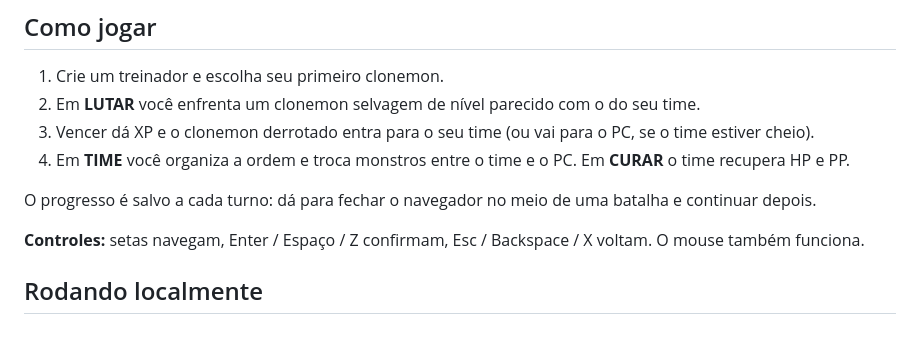
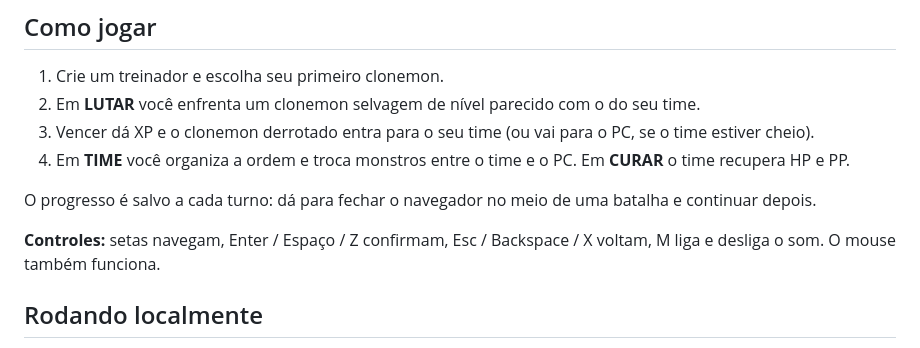
Before and after one commit to zHobbit/CLONEMON_PROJETO_N1_POO, a Markdown page: README.md, the part around the change. Drawn GitHub-style.

```diff
--- a/README.md
+++ b/README.md
@@ -37,7 +37,7 @@ Os tipos funcionam em ciclo: cada um causa o dobro de dano no seguinte e metade
 
 O progresso é salvo a cada turno: dá para fechar o navegador no meio de uma batalha e continuar depois.
 
-**Controles:** setas navegam, Enter / Espaço / Z confirmam, Esc / Backspace / X voltam. O mouse também funciona.
+**Controles:** setas navegam, Enter / Espaço / Z confirmam, Esc / Backspace / X voltam, M liga e desliga o som. O mouse também funciona.
 
 ## Rodando localmente
 
```
Also changed, not shown: docs/architecture.md (+2 -0 lines).
